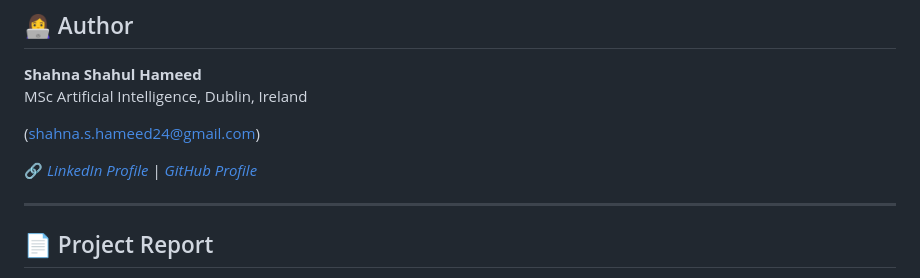
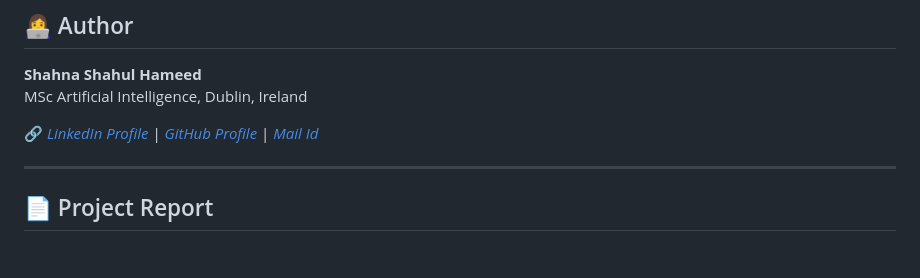
Before and after one commit to calvin-moh/ton---Iot, a Markdown page: README.md, the part around the change. GitHub-like rendering; blank space fills up the shorter version.

```diff
--- a/README.md
+++ b/README.md
@@ -118,9 +118,7 @@ Place them into:
 **Shahna Shahul Hameed**
 MSc Artificial Intelligence, Dublin, Ireland
 
-(shahna.s.hameed24@gmail.com)
-
-🔗 *[LinkedIn Profile](https://www.linkedin.com/in/shahna-shahul-hameed/)* | *[GitHub Profile](https://github.com/shahna-2409)*
+🔗 *[LinkedIn Profile](https://www.linkedin.com/in/shahna-shahul-hameed/)* | *[GitHub Profile](https://github.com/shahna-2409)* | *[Mail Id](shahna.s.hameed24@gmail.com)*
 
 ---
 
```
